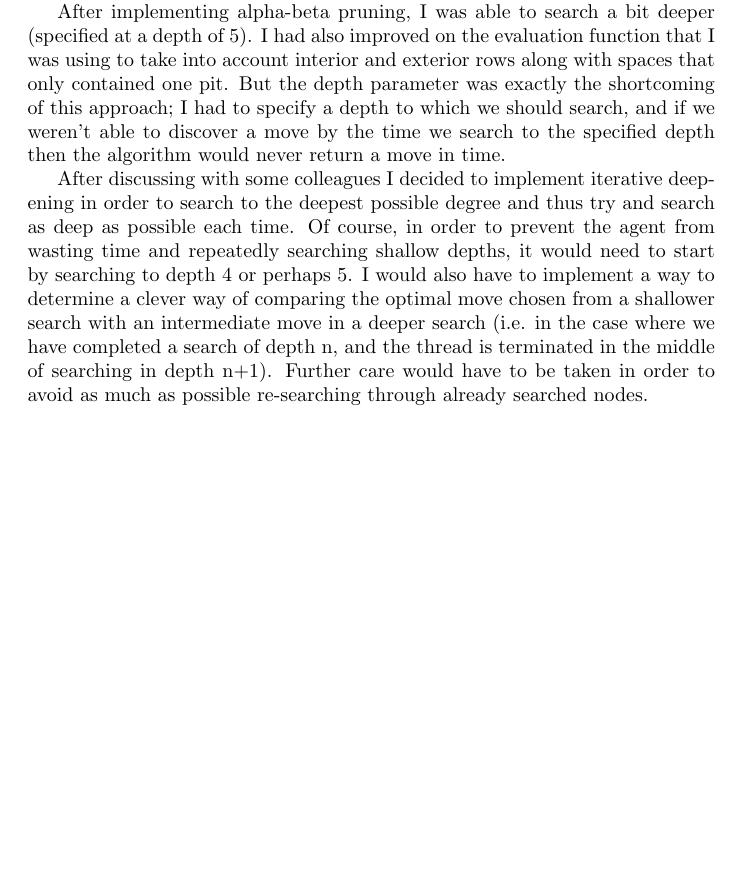
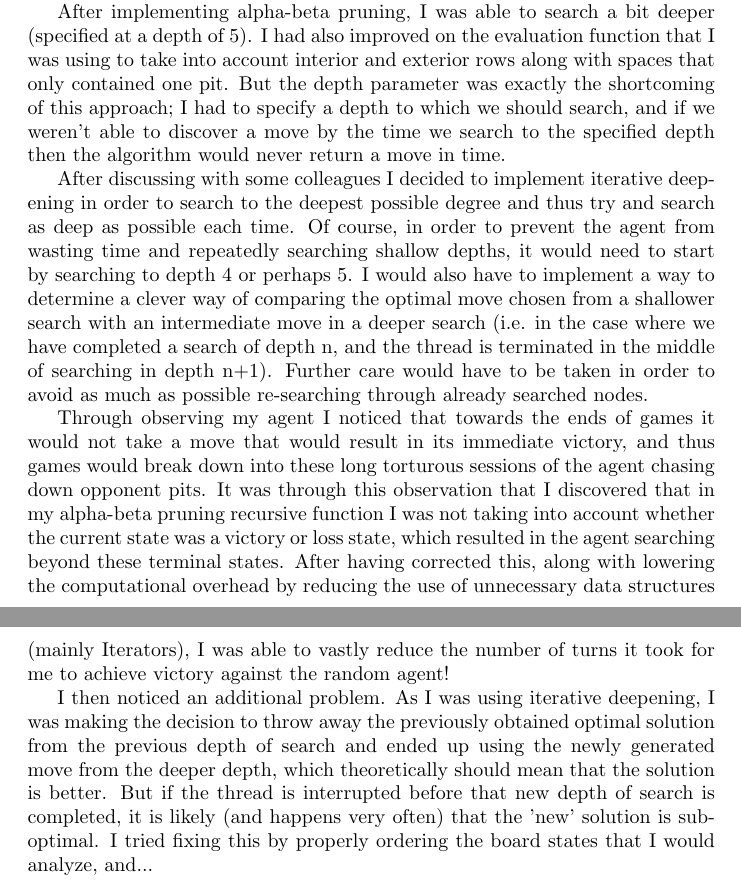
Before and after one commit to kevin-li-195/hus-ai, a LaTeX document (writeup.tex): part of page 2 of 2 before the commit and two parts of pages 2 and 3 of 3 after it, the two joined at a grey line, cut so that both start at the same text, the shorter picture padded with empty space. Compiled offline with pdfLaTeX.

Commit message:
Adds more to writeup.

```diff
--- a/writeup.tex
+++ b/writeup.tex
@@ -36,4 +36,16 @@ it would need to start by searching to depth 4 or perhaps 5. I would also have t
 a shallower search with an intermediate move in a deeper search (i.e. in the case where we have completed a search of depth n, and the thread is terminated in the middle
 of searching in depth n+1). Further care would have to be taken in order to avoid as much as possible re-searching through already searched nodes.
 
+Through observing my agent I noticed that towards the ends of games it would not take a move that would result in its immediate victory, and thus
+games would break down into these long torturous sessions of the agent chasing down opponent pits. It was through this observation that
+I discovered that in my alpha-beta pruning recursive function I was not taking into account whether the current state was a victory or loss state,
+which resulted in the agent searching beyond these terminal states. After having corrected this, along with lowering the computational overhead by reducing
+the use of unnecessary data structures (mainly Iterators), I was able to vastly reduce the number of turns it took for me to achieve victory against
+the random agent!
+
+I then noticed an additional problem. As I was using iterative deepening, I was making the decision to throw away the previously obtained optimal solution from the
+previous depth of search and ended up using the newly generated move from the deeper depth, which theoretically should mean that the solution is better. But if the thread
+is interrupted before that new depth of search is completed, it is likely (and happens very often) that the 'new' solution is sub-optimal. I tried fixing this by properly ordering
+the board states that I would analyze, and...
+
 \end{document}
```
